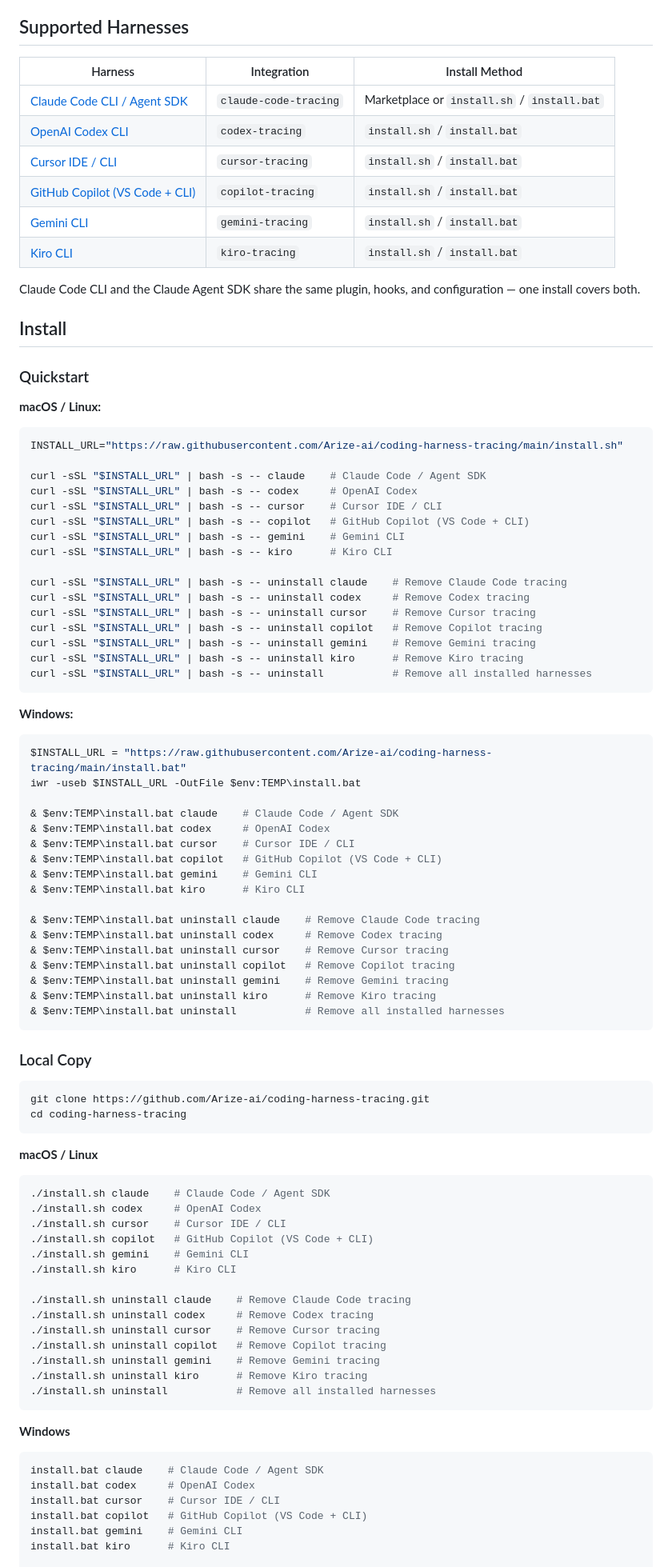
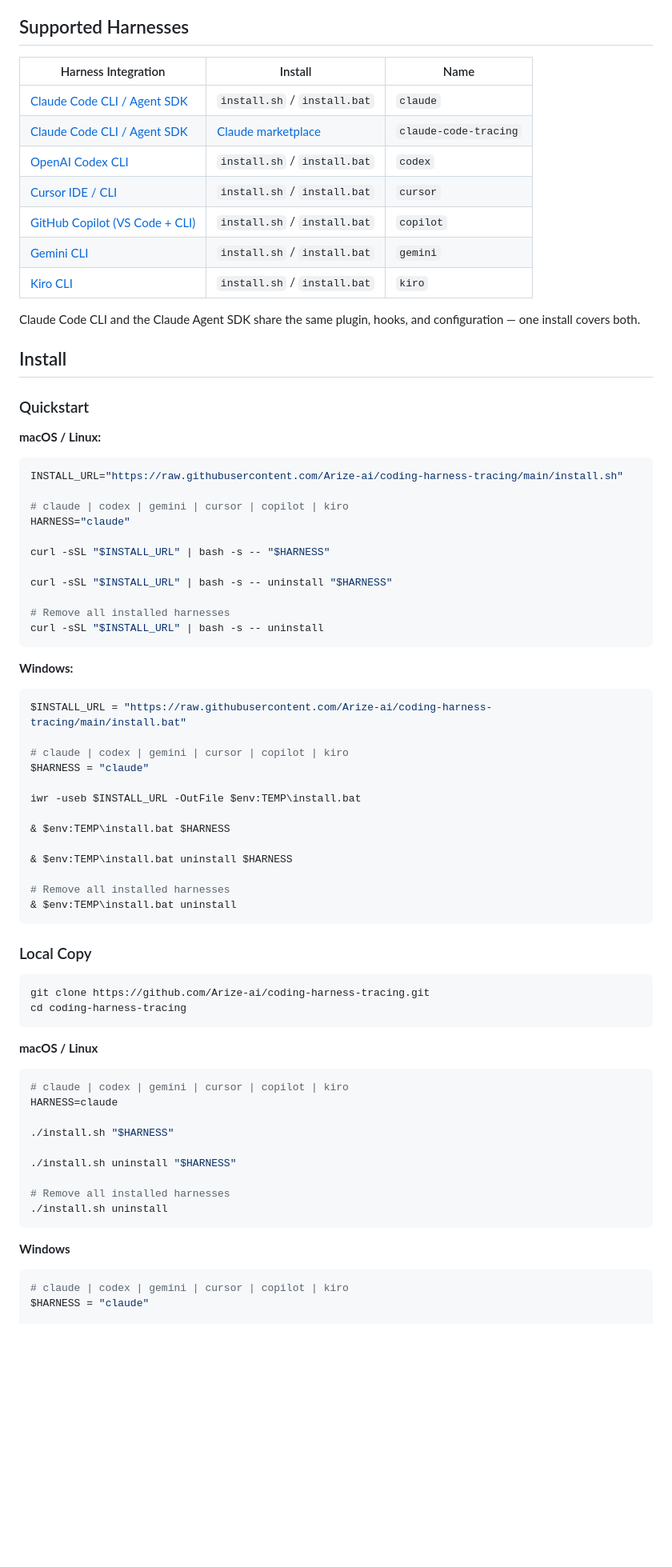
Before and after one commit to Arize-ai/arize-agent-kit, a Markdown page: README.md, the part around one of its changes. Shown at 80% size. GitHub-like rendering; blank space fills up the shorter version.

````diff
--- a/README.md
+++ b/README.md
@@ -4,14 +4,15 @@ Trace AI coding sessions to [Arize AX](https://arize.com) or [Phoenix](https://g
 
 ## Supported Harnesses
 
-| Harness | Integration | Install Method |
-|---------|-------------|----------------|
-| [Claude Code CLI / Agent SDK](tracing/claude_code/README.md) | `claude-code-tracing` | Marketplace or `install.sh` / `install.bat` |
-| [OpenAI Codex CLI](tracing/codex/README.md) | `codex-tracing` | `install.sh` / `install.bat` |
-| [Cursor IDE / CLI](tracing/cursor/README.md) | `cursor-tracing` | `install.sh` / `install.bat` |
-| [GitHub Copilot (VS Code + CLI)](tracing/copilot/README.md) | `copilot-tracing` | `install.sh` / `install.bat` |
-| [Gemini CLI](tracing/gemini/README.md) | `gemini-tracing` | `install.sh` / `install.bat` |
-| [Kiro CLI](tracing/kiro/README.md) | `kiro-tracing` | `install.sh` / `install.bat` |
+| Harness Integration | Install | Name |
+|---------------------|---------|------|
+| [Claude Code CLI / Agent SDK](tracing/claude_code/README.md) | `install.sh` / `install.bat` | `claude` |
+| [Claude Code CLI / Agent SDK](tracing/claude_code/README.md) | [Claude marketplace](https://code.claude.com/docs/en/plugins-reference#plugins-reference) | `claude-code-tracing` |
+| [OpenAI Codex CLI](tracing/codex/README.md) | `install.sh` / `install.bat` | `codex` |
+| [Cursor IDE / CLI](tracing/cursor/README.md) | `install.sh` / `install.bat` | `cursor` |
+| [GitHub Copilot (VS Code + CLI)](tracing/copilot/README.md) | `install.sh` / `install.bat` | `copilot` |
+| [Gemini CLI](tracing/gemini/README.md) | `install.sh` / `install.bat` | `gemini` |
+| [Kiro CLI](tracing/kiro/README.md) | `install.sh` / `install.bat` | `kiro` |
 
 Claude Code CLI and the Claude Agent SDK share the same plugin, hooks, and configuration — one install covers both.
 
@@ -24,42 +25,33 @@ Claude Code CLI and the Claude Agent SDK share the same plugin, hooks, and confi
 ```bash
 INSTALL_URL="https://raw.githubusercontent.com/Arize-ai/coding-harness-tracing/main/install.sh"
 
-curl -sSL "$INSTALL_URL" | bash -s -- claude    # Claude Code / Agent SDK
-curl -sSL "$INSTALL_URL" | bash -s -- codex     # OpenAI Codex
-curl -sSL "$INSTALL_URL" | bash -s -- cursor    # Cursor IDE / CLI
-curl -sSL "$INSTALL_URL" | bash -s -- copilot   # GitHub Copilot (VS Code + CLI)
-curl -sSL "$INSTALL_URL" | bash -s -- gemini    # Gemini CLI
-curl -sSL "$INSTALL_URL" | bash -s -- kiro      # Kiro CLI
+# claude | codex | gemini | cursor | copilot | kiro
+HARNESS="claude"
 
-curl -sSL "$INSTALL_URL" | bash -s -- uninstall claude    # Remove Claude Code tracing
-curl -sSL "$INSTALL_URL" | bash -s -- uninstall codex     # Remove Codex tracing
-curl -sSL "$INSTALL_URL" | bash -s -- uninstall cursor    # Remove Cursor tracing
-curl -sSL "$INSTALL_URL" | bash -s -- uninstall copilot   # Remove Copilot tracing
-curl -sSL "$INSTALL_URL" | bash -s -- uninstall gemini    # Remove Gemini tracing
-curl -sSL "$INSTALL_URL" | bash -s -- uninstall kiro      # Remove Kiro tracing
-curl -sSL "$INSTALL_URL" | bash -s -- uninstall           # Remove all installed harnesses
+curl -sSL "$INSTALL_URL" | bash -s -- "$HARNESS"
+
+curl -sSL "$INSTALL_URL" | bash -s -- uninstall "$HARNESS"
+
+# Remove all installed harnesses
+curl -sSL "$INSTALL_URL" | bash -s -- uninstall
 ```
 
 **Windows:**
 
 ```powershell
 $INSTALL_URL = "https://raw.githubusercontent.com/Arize-ai/coding-harness-tracing/main/install.bat"
+
+# claude | codex | gemini | cursor | copilot | kiro
+$HARNESS = "claude"
+
 iwr -useb $INSTALL_URL -OutFile $env:TEMP\install.bat
 
-& $env:TEMP\install.bat claude    # Claude Code / Agent SDK
-& $env:TEMP\install.bat codex     # OpenAI Codex
-& $env:TEMP\install.bat cursor    # Cursor IDE / CLI
-& $env:TEMP\install.bat copilot   # GitHub Copilot (VS Code + CLI)
-& $env:TEMP\install.bat gemini    # Gemini CLI
-& $env:TEMP\install.bat kiro      # Kiro CLI
+& $env:TEMP\install.bat $HARNESS
 
-& $env:TEMP\install.bat uninstall claude    # Remove Claude Code tracing
-& $env:TEMP\install.bat uninstall codex     # Remove Codex tracing
-& $env:TEMP\install.bat uninstall cursor    # Remove Cursor tracing
-& $env:TEMP\install.bat uninstall copilot   # Remove Copilot tracing
-& $env:TEMP\install.bat uninstall gemini    # Remove Gemini tracing
-& $env:TEMP\install.bat uninstall kiro      # Remove Kiro tracing
-& $env:TEMP\install.bat uninstall           # Remove all installed harnesses
+& $env:TEMP\install.bat uninstall $HARNESS
+
+# Remove all installed harnesses
+& $env:TEMP\install.bat uninstall
 ```
 
 ### Local Copy
@@ -71,28 +63,19 @@ cd coding-harness-tracing
 
 **macOS / Linux**
 ```bash
-./install.sh claude    # Claude Code / Agent SDK
-./install.sh codex     # OpenAI Codex
-./install.sh cursor    # Cursor IDE / CLI
-./install.sh copilot   # GitHub Copilot (VS Code + CLI)
-./install.sh gemini    # Gemini CLI
-./install.sh kiro      # Kiro CLI
+# claude | codex | gemini | cursor | copilot | kiro
+HARNESS=claude
 
-./install.sh uninstall claude    # Remove Claude Code tracing
-./install.sh uninstall codex     # Remove Codex tracing
-./install.sh uninstall cursor    # Remove Cursor tracing
-./install.sh uninstall copilot   # Remove Copilot tracing
-./install.sh uninstall gemini    # Remove Gemini tracing
-./install.sh uninstall kiro      # Remove Kiro tracing
-./install.sh uninstall           # Remove all installed harnesses
+./install.sh "$HARNESS"
+
+./install.sh uninstall "$HARNESS"
+
+# Remove all installed harnesses
+./install.sh uninstall
 ```
 
 **Windows**
 ```powershell
-install.bat claude    # Claude Code / Agent SDK
-install.bat codex     # OpenAI Codex
-install.bat cursor    # Cursor IDE / CLI
-install.bat copilot   # GitHub Copilot (VS Code + CLI)
-install.bat gemini    # Gemini CLI
-install.bat kiro      # Kiro CLI
+# claude | codex | gemini | cursor | copilot | kiro
+$HARNESS = "claude"
 
````
Also changed, not shown: other parts of README.md (+48 -7 lines).
